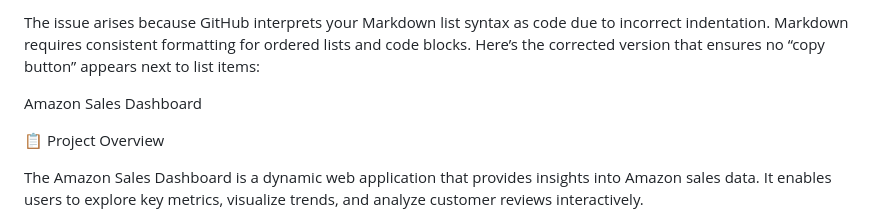
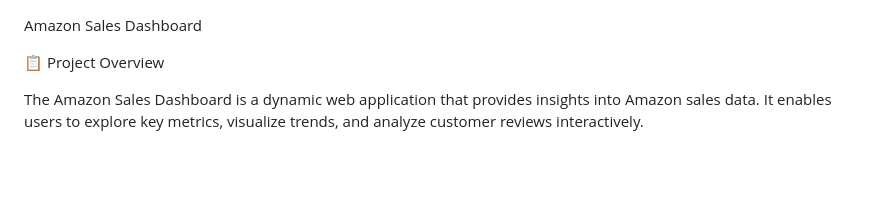
Before and after one commit to Sanjyot789/AmazonSalesData, a Markdown page: README.md, the part around the change. Drawn GitHub-style; blank space fills up the shorter version.

```diff
--- a/README.md
+++ b/README.md
@@ -1,5 +1,3 @@
-The issue arises because GitHub interprets your Markdown list syntax as code due to incorrect indentation. Markdown requires consistent formatting for ordered lists and code blocks. Here’s the corrected version that ensures no “copy button” appears next to list items:
-
 Amazon Sales Dashboard
 
 📋 Project Overview
```
